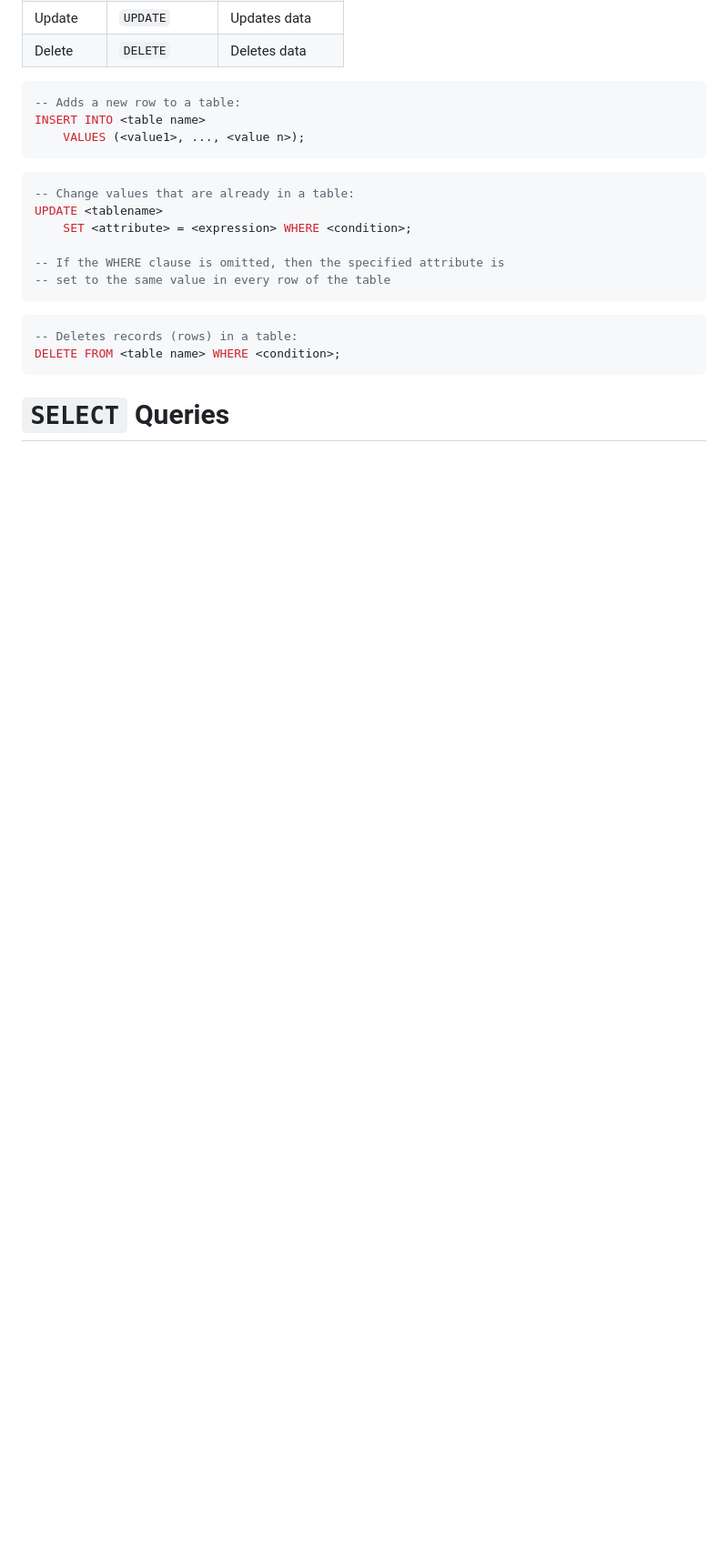
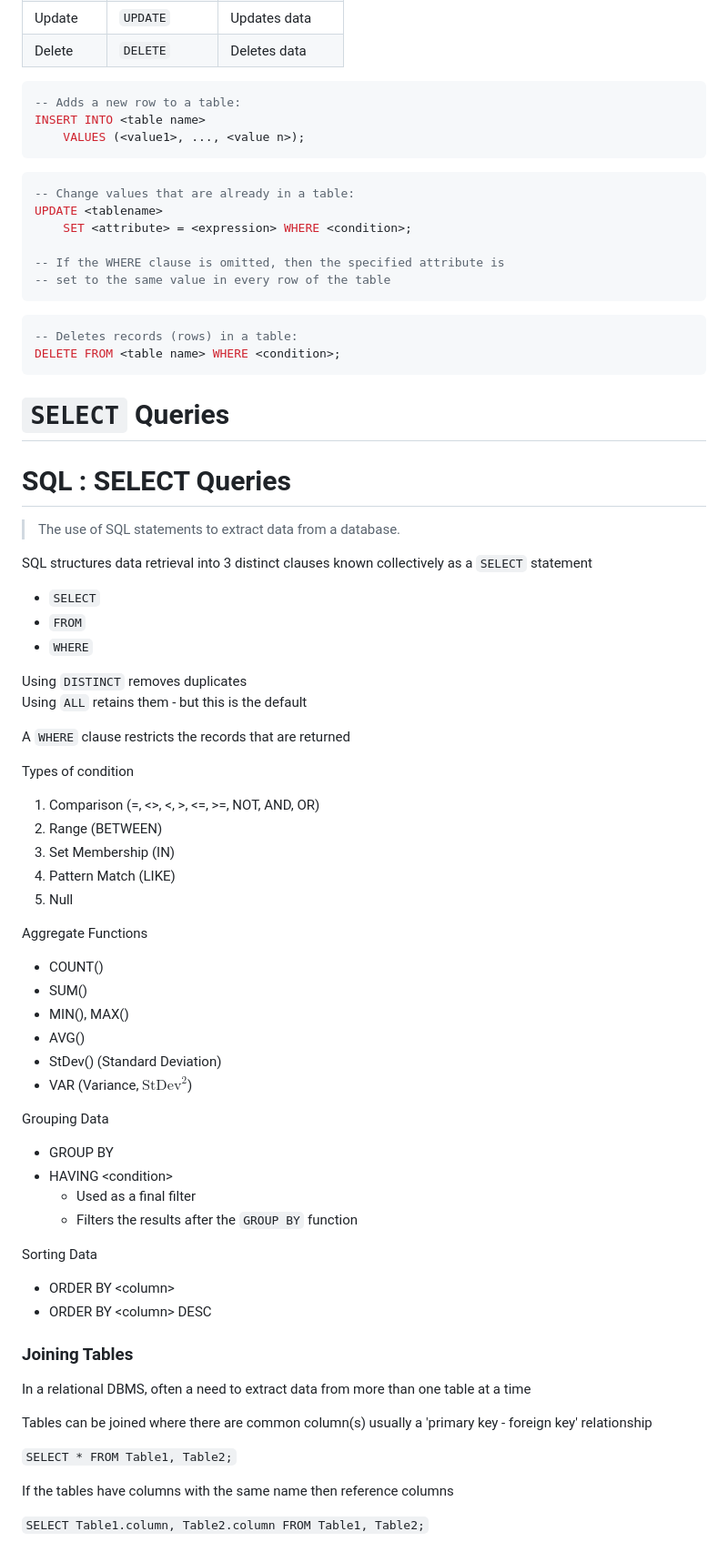
Before and after one commit to corey-richardson/learning-uni, a Markdown page: COMP2001/2024-10-15.md, the part around the change. Shown: that part at 91% size. GitHub-like rendering; blank space fills up the shorter version.

Commit message:
2024-10-15 COMP2001 SQL II a

````diff
--- a/COMP2001/2024-10-15.md
+++ b/COMP2001/2024-10-15.md
@@ -181,3 +181,54 @@ DELETE FROM <table name> WHERE <condition>;
 ```
 
 # `SELECT` Queries
+
+# SQL : SELECT Queries
+
+> The use of SQL statements to extract data from a database.
+
+SQL structures data retrieval into 3 distinct clauses known collectively as a `SELECT` statement
+- `SELECT`
+- `FROM`
+- `WHERE`
+
+Using `DISTINCT` removes duplicates <br>
+Using `ALL` retains them - but this is the default
+
+A `WHERE` clause restricts the records that are returned
+
+Types of condition
+1. Comparison (=, <>, <, >, <=, >=, NOT, AND, OR)
+2. Range (BETWEEN)
+3. Set Membership (IN)
+4. Pattern Match (LIKE)
+5. Null
+
+Aggregate Functions
+- COUNT()
+- SUM()
+- MIN(), MAX()
+- AVG()
+- StDev() (Standard Deviation)
+- VAR (Variance, $\text{StDev}^2$)
+
+Grouping Data
+- GROUP BY
+- HAVING \<condition>
+    - Used as a final filter
+    - Filters the results after the `GROUP BY` function
+
+Sorting Data
+- ORDER BY \<column>
+- ORDER BY \<column> DESC
+
+### Joining Tables
+
+In a relational DBMS, often a need to extract data from more than one table at a time
+
+Tables can be joined where there are common column(s) usually a 'primary key - foreign key' relationship
+
+`SELECT * FROM Table1, Table2;`
+
+If the tables have columns with the same name then reference columns
+
+`SELECT Table1.column, Table2.column FROM Table1, Table2;`
````
